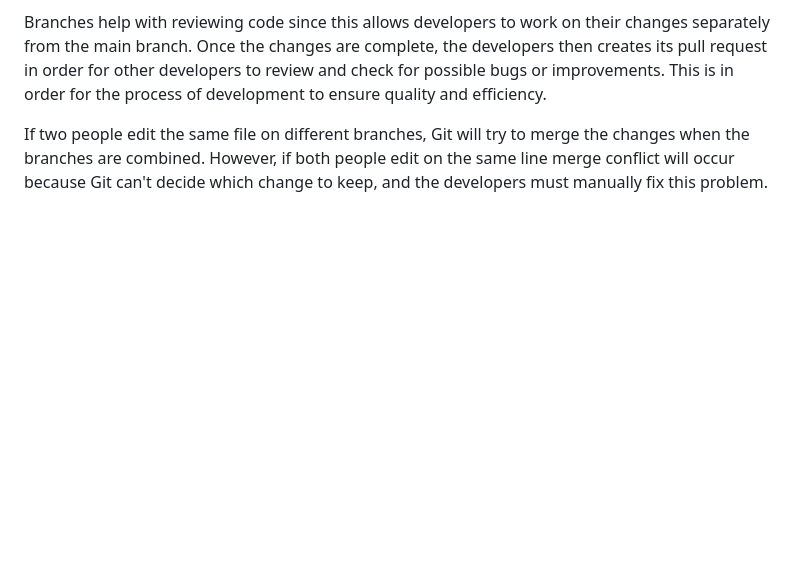
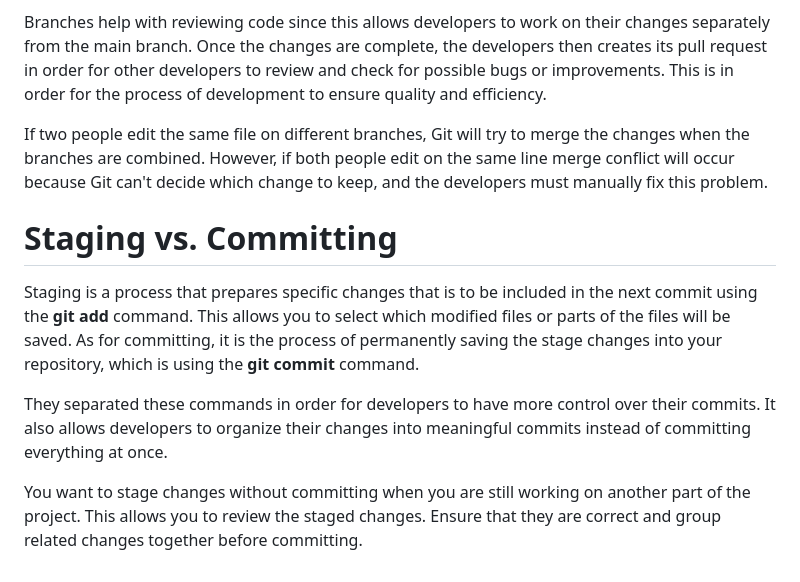
Before and after one commit to JuztisLeague/juztisleague-intern-repo, a Markdown page: Onboarding Files/Git_Understanding.md, the part around the change. Drawn GitHub-style; blank space fills up the shorter version.

Commit message:
Explain staging vs. committing in Git
Added section explaining the difference between staging and committing in Git.

```diff
--- a/Onboarding Files/Git_Understanding.md
+++ b/Onboarding Files/Git_Understanding.md
@@ -51,3 +51,10 @@ It is problematic to push directly to the main branch because it usually has the
 Branches help with reviewing code since this allows developers to work on their changes separately from the main branch. Once the changes are complete, the developers then creates its pull request in order for other developers to review and check for possible bugs or improvements. This is in order for the process of development to ensure quality and efficiency.
 
 If two people edit the same file on different branches, Git will try to merge the changes when the branches are combined. However, if both people edit on the same line merge conflict will occur because Git can't decide which change to keep, and the developers must manually fix this problem.
+
+# Staging vs. Committing
+Staging is a process that prepares specific changes that is to be included in the next commit using the **git add** command.  This allows you to select which modified files or parts of the files will be saved. As for committing, it is the process of permanently saving the stage changes into your repository, which is using the **git commit** command.
+
+They separated these commands in order for developers to have more control over their commits. It also allows developers to organize their changes into meaningful commits instead of committing everything at once.
+
+You want to stage changes without committing when you are still working on another part of the project. This allows you to review the staged changes. Ensure that they are correct and group related changes together before committing.
```
